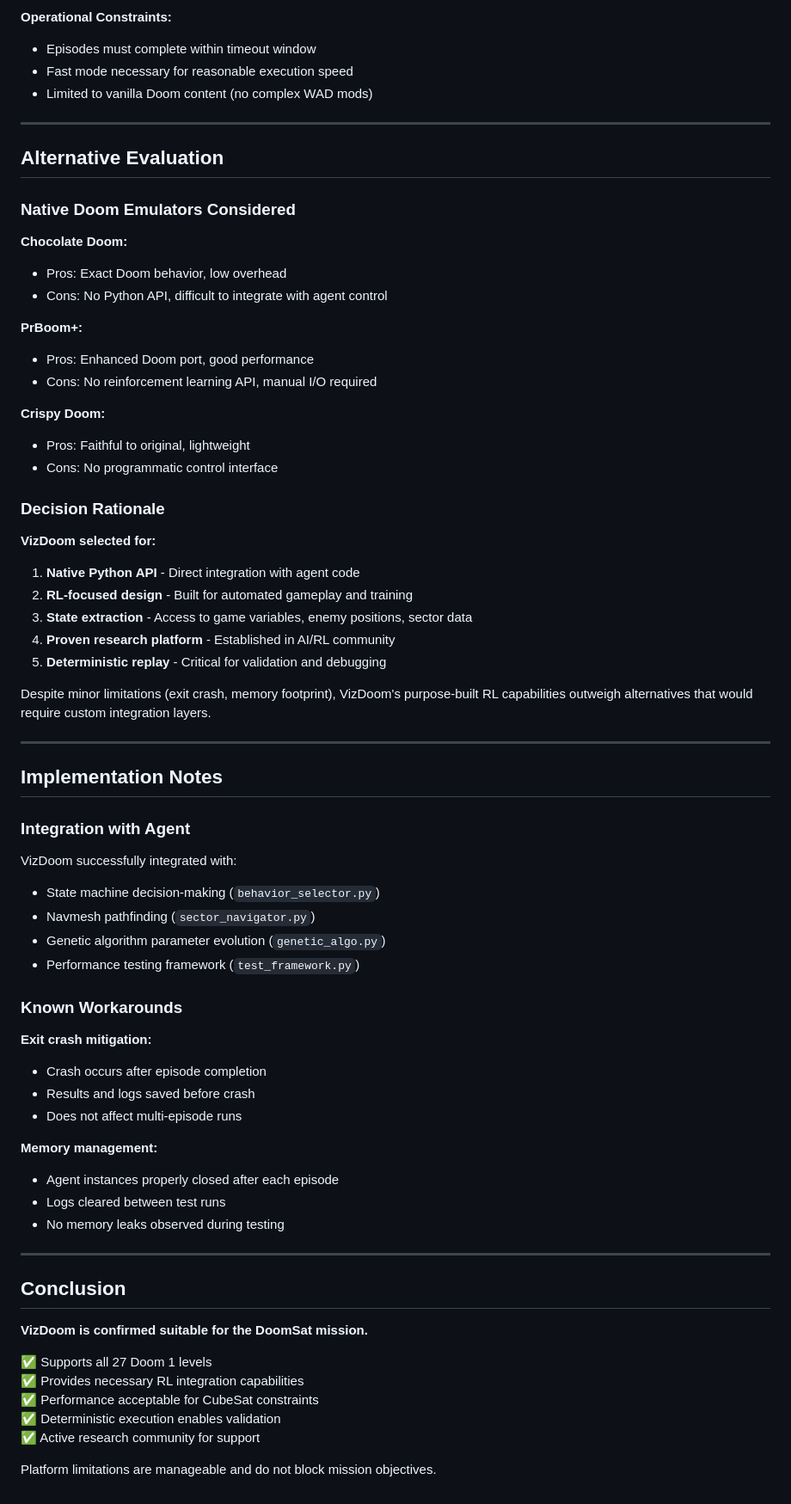
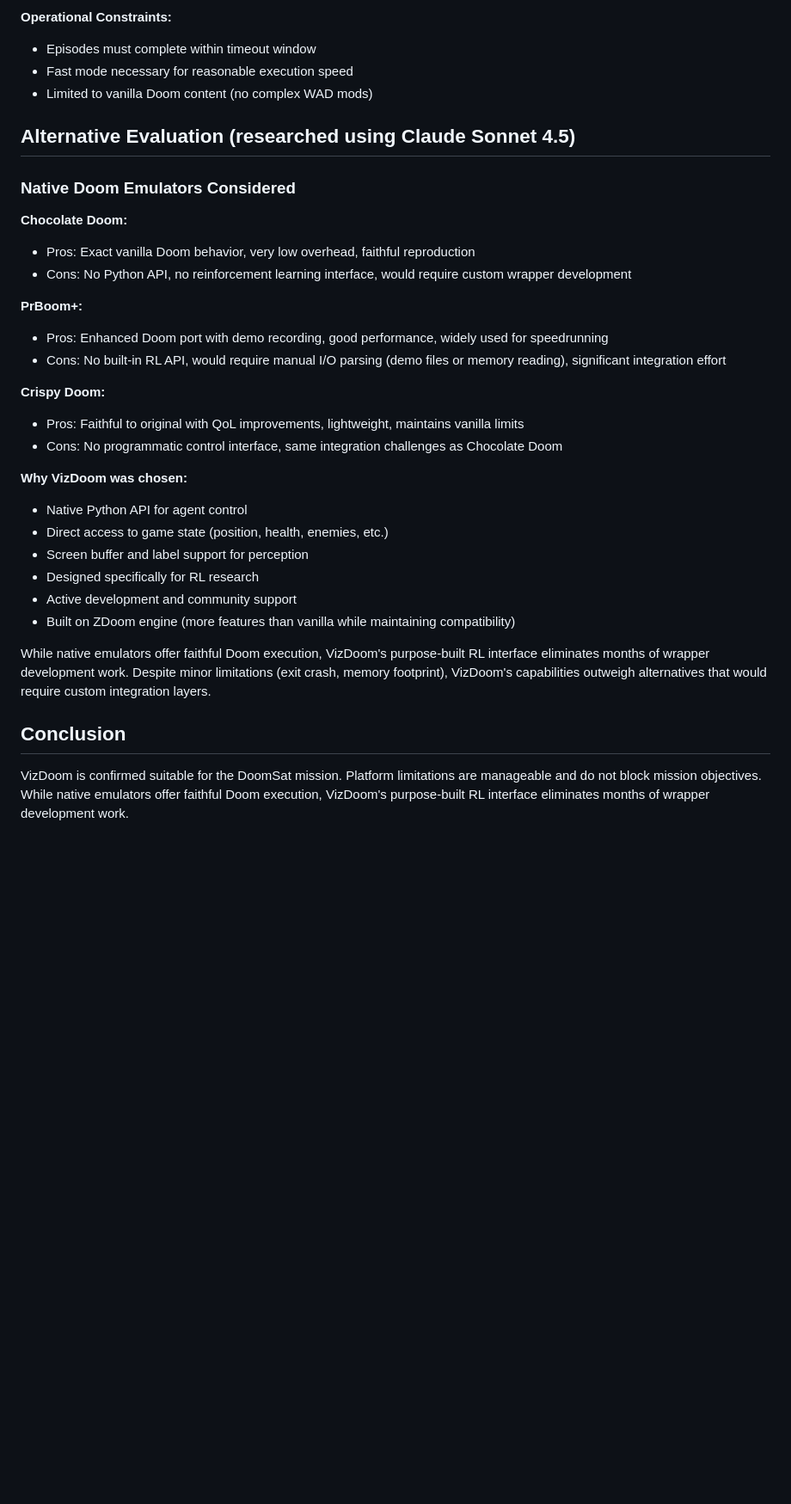
Before and after one commit to aidanpb9/doom-agent, a Markdown page: docs/platform_evaluation.md, the part around one of its changes. Shown at 86% size. Drawn GitHub-style; blank space fills up the shorter version.

```diff
--- a/docs/platform_evaluation.md
+++ b/docs/platform_evaluation.md
@@ -123,69 +68,34 @@ ls -lh wads/doom.wad
 - Fast mode necessary for reasonable execution speed
 - Limited to vanilla Doom content (no complex WAD mods)
 
----
-
-## Alternative Evaluation
+## Alternative Evaluation (researched using Claude Sonnet 4.5)
 
 ### Native Doom Emulators Considered
 
 **Chocolate Doom:**
-- Pros: Exact Doom behavior, low overhead
-- Cons: No Python API, difficult to integrate with agent control
+- Pros: Exact vanilla Doom behavior, very low overhead, faithful reproduction
+- Cons: No Python API, no reinforcement learning interface, would require custom wrapper development
 
 **PrBoom+:**
-- Pros: Enhanced Doom port, good performance
-- Cons: No reinforcement learning API, manual I/O required
+- Pros: Enhanced Doom port with demo recording, good performance, widely used for speedrunning
+- Cons: No built-in RL API, would require manual I/O parsing (demo files or memory reading), significant integration effort
 
 **Crispy Doom:**
-- Pros: Faithful to original, lightweight
-- Cons: No programmatic control interface
+- Pros: Faithful to original with QoL improvements, lightweight, maintains vanilla limits
+- Cons: No programmatic control interface, same integration challenges as Chocolate Doom
 
-### Decision Rationale
+**Why VizDoom was chosen:**
+- Native Python API for agent control
+- Direct access to game state (position, health, enemies, etc.)
+- Screen buffer and label support for perception
+- Designed specifically for RL research
+- Active development and community support
+- Built on ZDoom engine (more features than vanilla while maintaining compatibility)
 
-**VizDoom selected for:**
-1. **Native Python API** - Direct integration with agent code
-2. **RL-focused design** - Built for automated gameplay and training
-3. **State extraction** - Access to game variables, enemy positions, sector data
-4. **Proven research platform** - Established in AI/RL community
-5. **Deterministic replay** - Critical for validation and debugging
-
-Despite minor limitations (exit crash, memory footprint), VizDoom's purpose-built RL capabilities outweigh alternatives that would require custom integration layers.
-
----
-
-## Implementation Notes
-
-### Integration with Agent
-
-VizDoom successfully integrated with:
-- State machine decision-making (`behavior_selector.py`)
-- Navmesh pathfinding (`sector_navigator.py`)
-- Genetic algorithm parameter evolution (`genetic_algo.py`)
-- Performance testing framework (`test_framework.py`)
-
-### Known Workarounds
-
-**Exit crash mitigation:**
-- Crash occurs after episode completion
-- Results and logs saved before crash
-- Does not affect multi-episode runs
-
-**Memory management:**
-- Agent instances properly closed after each episode
-- Logs cleared between test runs
-- No memory leaks observed during testing
-
----
+While native emulators offer faithful Doom execution, VizDoom's purpose-built RL interface eliminates months of wrapper development work. Despite minor limitations (exit crash, memory footprint), VizDoom's capabilities outweigh alternatives that would require custom integration layers.
 
 ## Conclusion
 
-**VizDoom is confirmed suitable for the DoomSat mission.**
-
-✅ Supports all 27 Doom 1 levels
-✅ Provides necessary RL integration capabilities
-✅ Performance acceptable for CubeSat constraints
-✅ Deterministic execution enables validation
-✅ Active research community for support
-
+VizDoom is confirmed suitable for the DoomSat mission.
 Platform limitations are manageable and do not block mission objectives.
+While native emulators offer faithful Doom execution, VizDoom's purpose-built RL interface eliminates months of wrapper development work.
```
Also changed, not shown: other parts of docs/platform_evaluation.md (+12 -67 lines).
